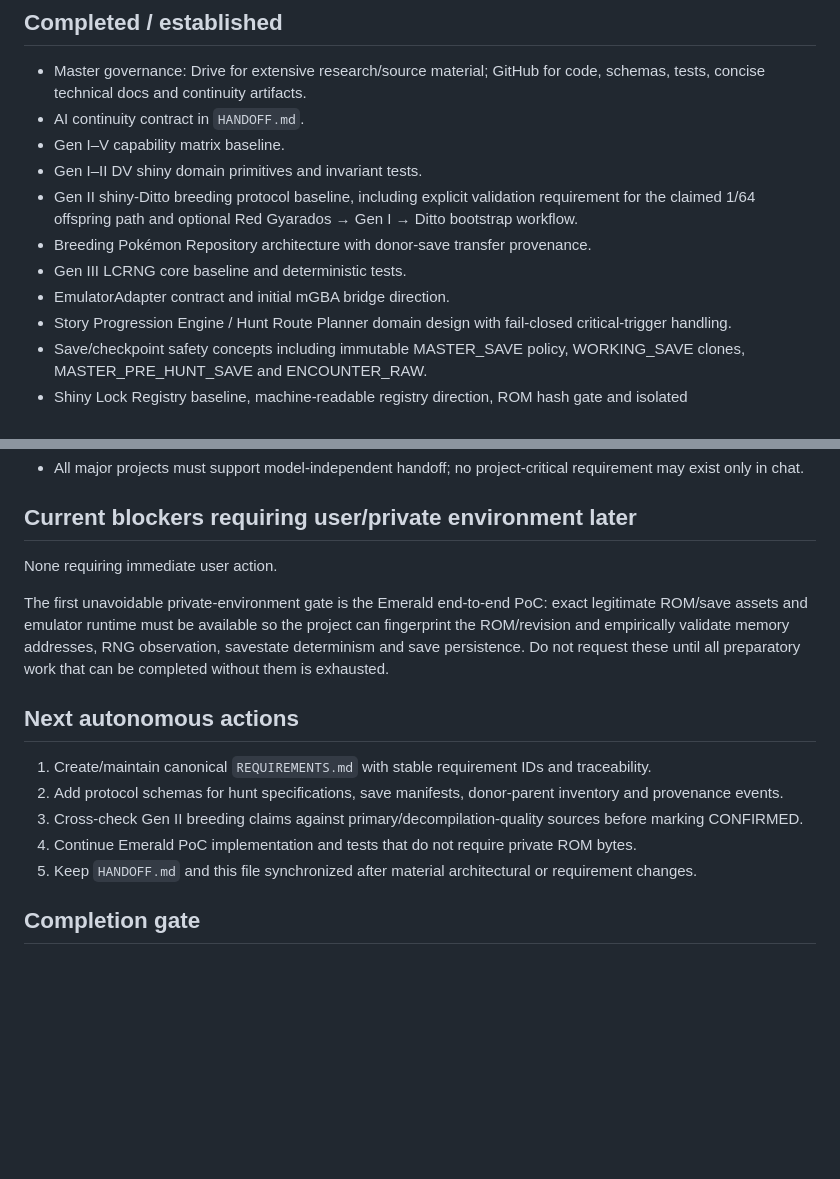
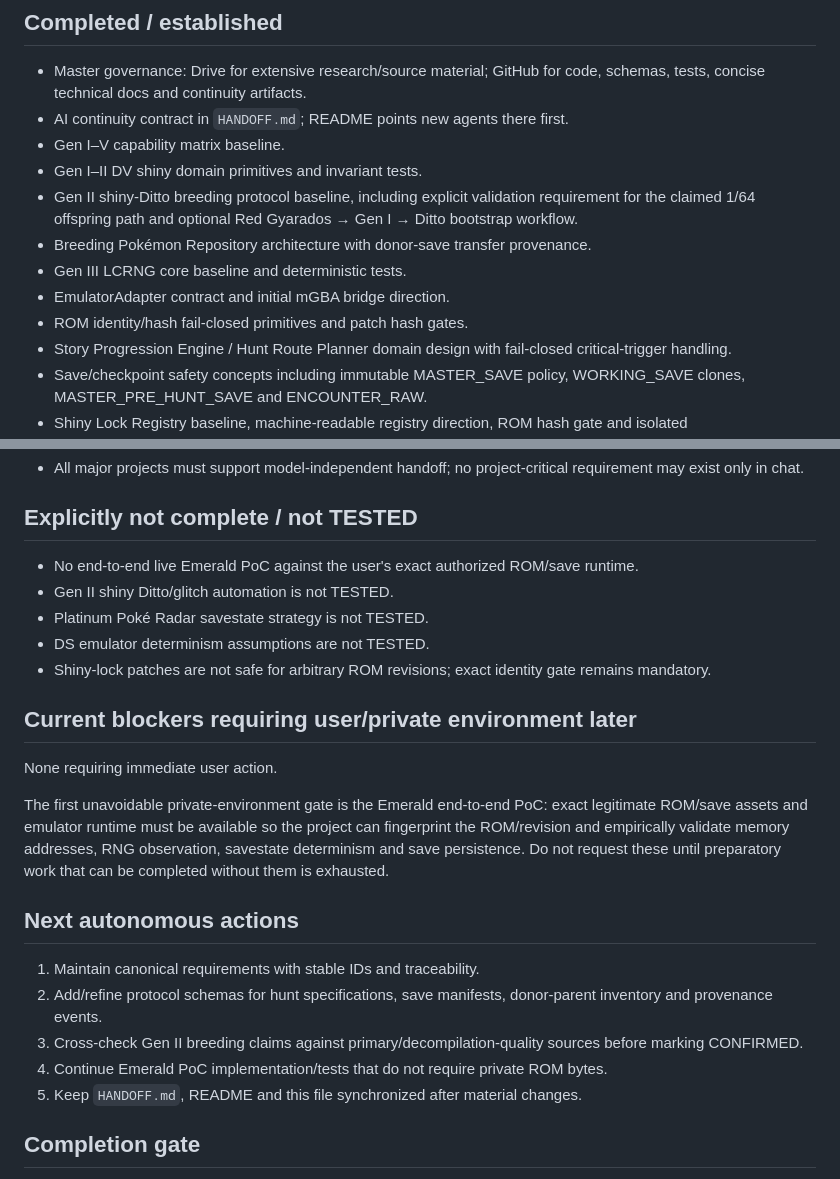
Before and after one commit to diegocdvs/StarkStormShinyHunter, a Markdown page: PROJECT_STATE.md, 2 parts joined by grey strips. Rendered like a GitHub page; blank space fills up the shorter version.

```diff
--- a/PROJECT_STATE.md
+++ b/PROJECT_STATE.md
@@ -10,13 +10,14 @@ Autonomous shiny-hunting assistance/automation for Pokémon Generations I–V, w
 
 ## Completed / established
 - Master governance: Drive for extensive research/source material; GitHub for code, schemas, tests, concise technical docs and continuity artifacts.
-- AI continuity contract in `HANDOFF.md`.
+- AI continuity contract in `HANDOFF.md`; README points new agents there first.
 - Gen I–V capability matrix baseline.
 - Gen I–II DV shiny domain primitives and invariant tests.
 - Gen II shiny-Ditto breeding protocol baseline, including explicit validation requirement for the claimed 1/64 offspring path and optional Red Gyarados → Gen I → Ditto bootstrap workflow.
 - Breeding Pokémon Repository architecture with donor-save transfer provenance.
 - Gen III LCRNG core baseline and deterministic tests.
 - EmulatorAdapter contract and initial mGBA bridge direction.
+- ROM identity/hash fail-closed primitives and patch hash gates.
 - Story Progression Engine / Hunt Route Planner domain design with fail-closed critical-trigger handling.
 - Save/checkpoint safety concepts including immutable MASTER_SAVE policy, WORKING_SAVE clones, MASTER_PRE_HUNT_SAVE and ENCOUNTER_RAW.
 - Shiny Lock Registry baseline, machine-readable registry direction, ROM hash gate and isolated UNLOCKED_HUNT provenance.
@@ -58,16 +84,23 @@ Autonomous shiny-hunting assistance/automation for Pokémon Generations I–V, w
 - All major projects must support model-independent handoff; no project-critical requirement may exist only in chat.
+
+## Explicitly not complete / not TESTED
+- No end-to-end live Emerald PoC against the user's exact authorized ROM/save runtime.
+- Gen II shiny Ditto/glitch automation is not TESTED.
+- Platinum Poké Radar savestate strategy is not TESTED.
+- DS emulator determinism assumptions are not TESTED.
+- Shiny-lock patches are not safe for arbitrary ROM revisions; exact identity gate remains mandatory.
 
 ## Current blockers requiring user/private environment later
 None requiring immediate user action.
 
-The first unavoidable private-environment gate is the Emerald end-to-end PoC: exact legitimate ROM/save assets and emulator runtime must be available so the project can fingerprint the ROM/revision and empirically validate memory addresses, RNG observation, savestate determinism and save persistence. Do not request these until all preparatory work that can be completed without them is exhausted.
+The first unavoidable private-environment gate is the Emerald end-to-end PoC: exact legitimate ROM/save assets and emulator runtime must be available so the project can fingerprint the ROM/revision and empirically validate memory addresses, RNG observation, savestate determinism and save persistence. Do not request these until preparatory work that can be completed without them is exhausted.
 
 ## Next autonomous actions
-1. Create/maintain canonical `REQUIREMENTS.md` with stable requirement IDs and traceability.
-2. Add protocol schemas for hunt specifications, save manifests, donor-parent inventory and provenance events.
+1. Maintain canonical requirements with stable IDs and traceability.
+2. Add/refine protocol schemas for hunt specifications, save manifests, donor-parent inventory and provenance events.
 3. Cross-check Gen II breeding claims against primary/decompilation-quality sources before marking CONFIRMED.
-4. Continue Emerald PoC implementation and tests that do not require private ROM bytes.
-5. Keep `HANDOFF.md` and this file synchronized after material architectural or requirement changes.
+4. Continue Emerald PoC implementation/tests that do not require private ROM bytes.
+5. Keep `HANDOFF.md`, README and this file synchronized after material changes.
 
 ## Completion gate
 A milestone is not complete until implementation/research is double-checked adversarially and another agent with repository + authorized Drive access could continue without chat history.
```
Also changed, not shown: other parts of PROJECT_STATE.md (+41 -16 lines).
